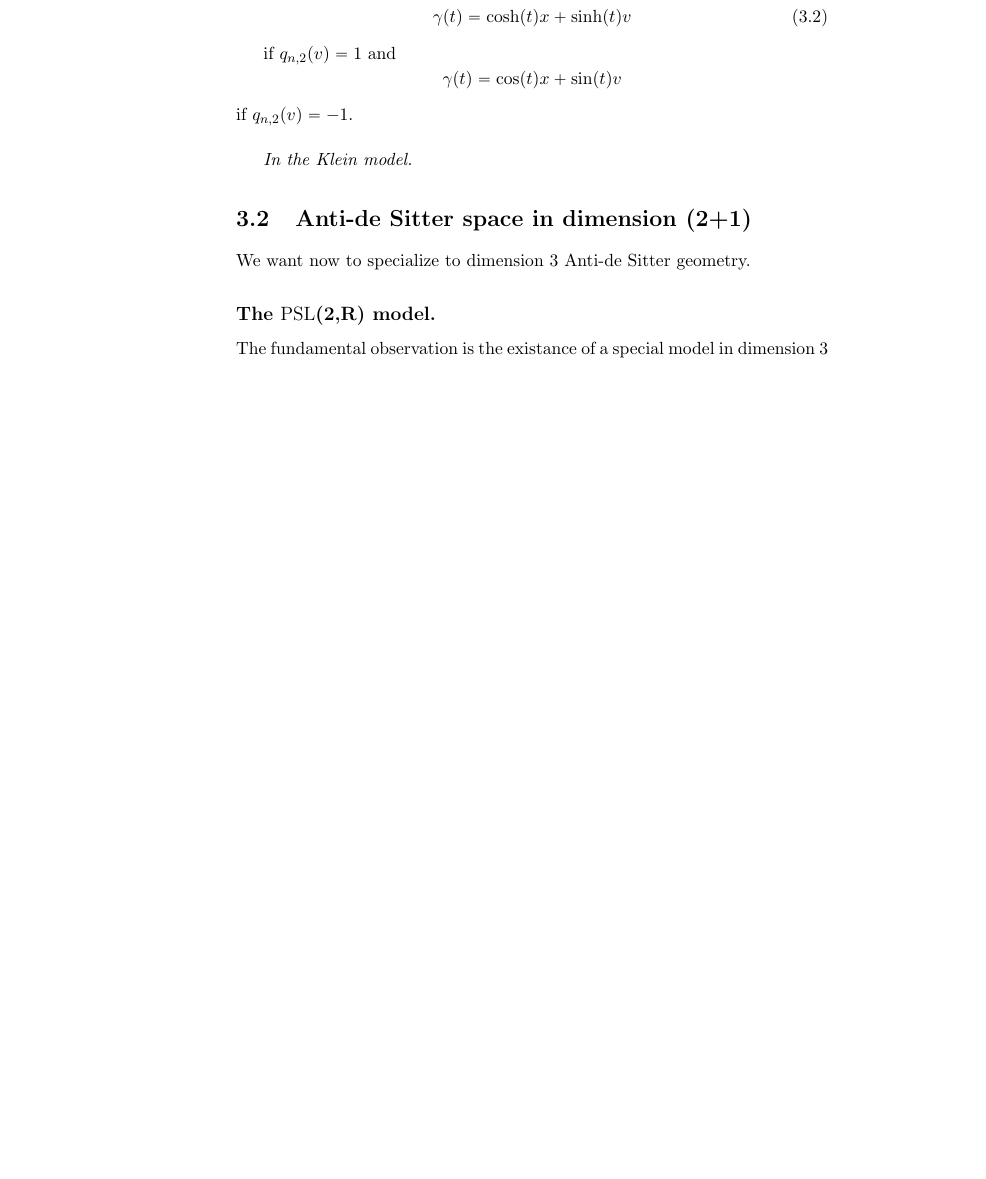
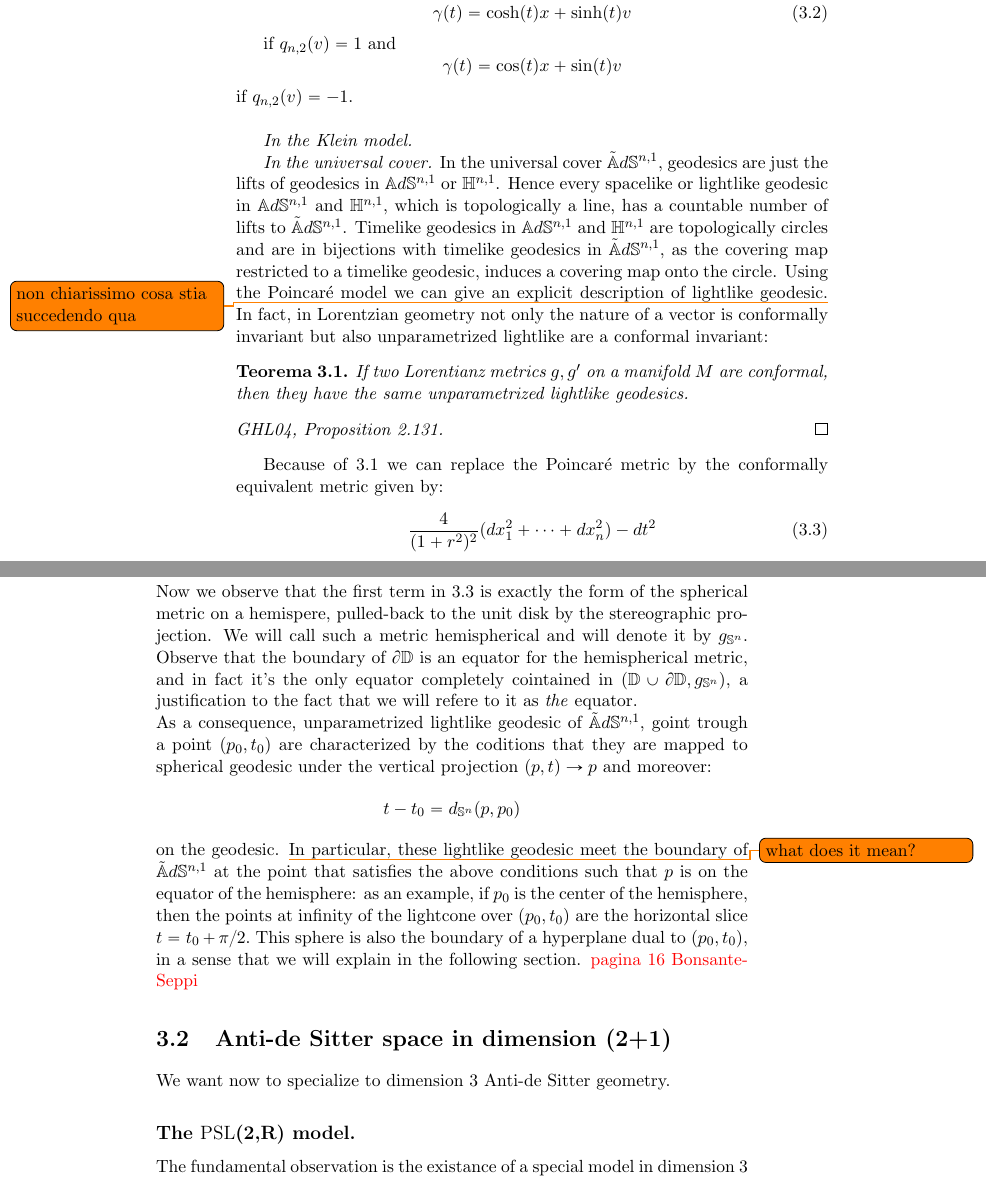
Before and after one commit to AbesM/Thurston-De-Sitter, a LaTeX book (main.tex, which reads Capitolo2.tex): part of page 16 of 21 before the commit and two parts of pages 16 and 17 of 21 after it, the two joined at a grey line, cut so that both start at the same text, the shorter picture padded with empty space. Compiled offline with pdfLaTeX.

Commit message:
Expanding on geodeisc in the Poincaré model

```diff
--- a/Capitolo2.tex
+++ b/Capitolo2.tex
@@ -84,6 +84,23 @@ if $q_{n,2}(v)=1$ and
 if $q_{n,2}(v)=-1$.\\
 
 \textit{In the Klein model.}
+
+\textit{In the universal cover.} In the universal cover $\AS^{n,1},$ geodesics are just the lifts of geodesics in $\A^{n,1}$ or $\H^{n,1}$. Hence every spacelike or lightlike geodesic in $\A^{n,1}$ and $\H^{n,1}$, which is topologically a line, has a countable number of lifts to $\AS^{n,1}$. Timelike geodesics in $\A^{n,1}$ and $\H^{n,1}$ are topologically circles and are in bijections with timelike geodesics in $\AS^{n,1},$ as the covering map restricted to a timelike geodesic, induces a covering map onto the circle. Using the Poincaré model we can give an explicit description of lightlike geodesic.\todo{non chiarissimo cosa stia succedendo qua} In fact, in Lorentzian geometry not only the nature of a vector is conformally invariant but also unparametrized lightlike are a conformal invariant:
+\begin{theorem}\label{ConformalMetric} If two Lorentianz metrics $g,g^{\prime} $ on a manifold $M$ are conformal, then they have the same unparametrized lightlike geodesics.
+\end{theorem}
+\begin{proof}
+    [GHL04, Proposition 2.131]
+\end{proof}
+Because of \ref{ConformalMetric} we can replace the Poincaré metric by the conformally equivalent metric given by:
+\begin{equation}\label{emispherical}
+    \frac{4}{(1+r^2)^2}(dx_1^2+\dots+dx_n^2)-dt^2
+\end{equation}
+Now we observe that the first term in \ref{emispherical} is exactly the form of the spherical metric on a hemispere, pulled-back to the unit disk by the stereographic projection. We will call such a metric hemispherical and will denote it by $g_{\S^n}$. Observe that the boundary of $\partial\D$ is an equator for the hemispherical metric, and in fact it's the only equator completely cointained in $(\D\cup\partial\D,g_{\S^n})$, a justification to the fact that we will refere to it as \textit{the} equator.\\
+As a consequence, unparametrized lightlike geodesic of $\AS^{n,1}$, goint trough a point $(p_0,t_0)$ are characterized by the coditions that they are mapped to spherical geodesic under the vertical projection $(p,t)\to p$ and moreover:
+\[
+    t-t_0=d_{\S^n}(p,p_0)
+\] on the geodesic. \todo{what does it mean?} In particular, these lightlike geodesic meet the boundary of $\AS^{n,1}$ at the point that satisfies the above conditions such that $p$ is on the equator of the hemisphere: as an example, if $p_0$ is the center of the hemisphere, then the points at infinity of the lightcone over $(p_0,t_0)$ are the horizontal slice $t=t_{0}+\pi/2.$ This sphere is also the boundary of a hyperplane dual to $(p_0,t_0)$, in a sense that we will explain in the following section.
+\textcolor{red}{pagina 16 Bonsante-Seppi}
 \section{Anti-de Sitter space in dimension (2+1)}
 We want now to specialize to dimension 3 Anti-de Sitter geometry.
 \subsection{The \textnormal{PSL}(2,\R) model.} The fundamental observation is the existance of a special model in dimension 3 which endows Anti-de Sitter space with a Lie group structure. To construct we observe that $q=-$det is a quadratic form with signature (2,2) over the real vector space $\mathcal{M}(2,\R)$, hence there is an identification between $(\mathcal{M}(2,\R),q)$ and $(\R^{2,2}, q_{2,2}),$ unique up to composition by elements in $O(2,2)$. Under this isomorphism $\H^{2,1}$ is identified with the Lie Group $SL(2,\R).$\\
--- a/main.tex
+++ b/main.tex
@@ -25,6 +25,7 @@
 \def\H{\mathbb{H}}
 \def\A{\mathbb{A}d\mathbb{S}}
 \def\D{\mathbb{D}}
+\def\S{\mathbb{S}}
 \def\AS{\tilde{\mathbb{A}}d\mathbb{S}}
 \def\1{\mathds{1}}
 \newcommand\norm[1]{\lVert#1\rVert}
```
Also changed, not shown: Capitolo2.tex (4 more changed lines).
